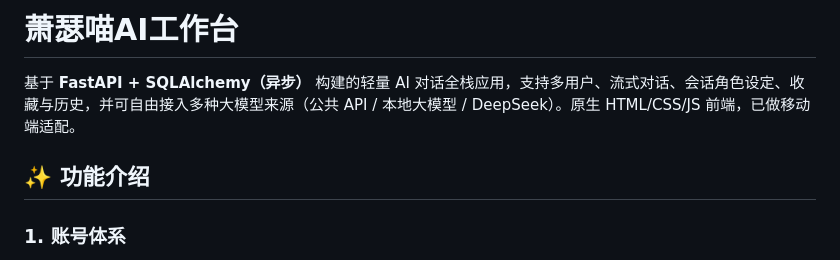
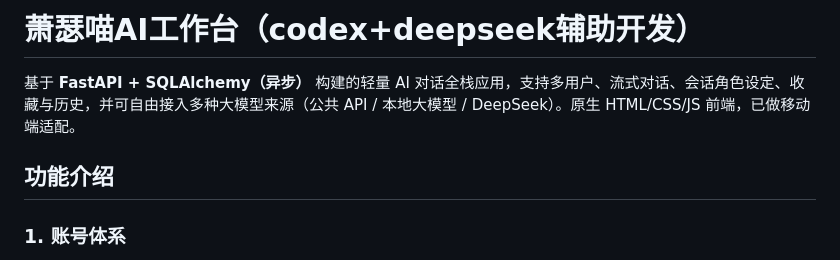
Before and after one commit to YangJingwei7788/Xiaose-s-Personal-Project-Repository, a Markdown page: README.md, the part around one of its changes. GitHub-like rendering.

Commit message:
Update README with project details and formatting

```diff
--- a/README.md
+++ b/README.md
@@ -1,8 +1,8 @@
-# 萧瑟喵AI工作台
+# 萧瑟喵AI工作台（codex+deepseek辅助开发）
 
 基于 **FastAPI + SQLAlchemy（异步）** 构建的轻量 AI 对话全栈应用，支持多用户、流式对话、会话角色设定、收藏与历史，并可自由接入多种大模型来源（公共 API / 本地大模型 / DeepSeek）。原生 HTML/CSS/JS 前端，已做移动端适配。
 
-## ✨ 功能介绍
+##  功能介绍
 
 ### 1. 账号体系
 - **注册 / 登录弹窗**：进入即可先体验（游客模式），需要使用时右上角点「登录」弹出登录/注册窗口，注册后自动切换到登录。
```
Also changed, not shown: other parts of README.md (+5 -5 lines).
